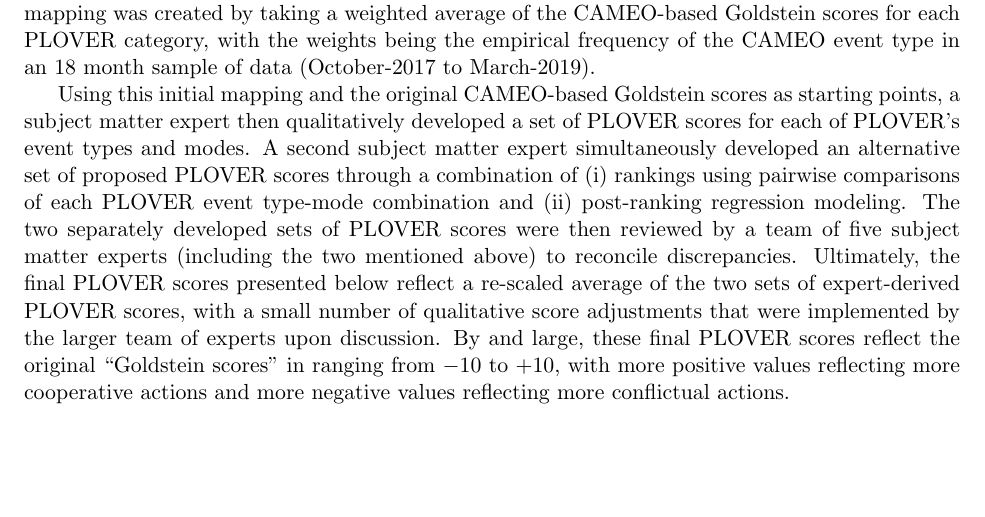
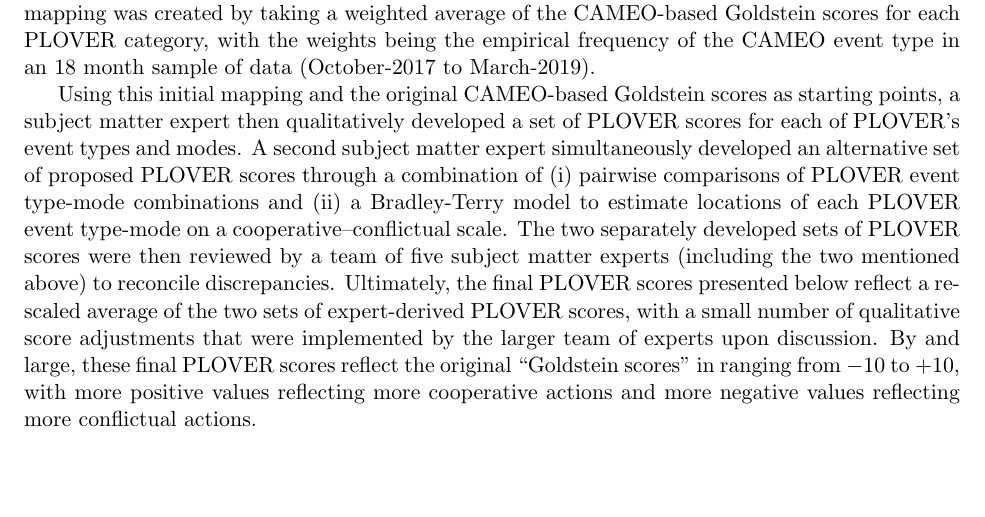
Before and after one commit to openeventdata/PLOVER, a LaTeX thesis (PLOVER_MANUAL.tex): part of page 9 of 53, cut so that both start at the same text. Compiled offline with pdfLaTeX; a missing bibliography style is replaced by a similar one.

Commit message:
small change in PLOVER score calculation paragraph

```diff
--- a/PLOVER_MANUAL.tex
+++ b/PLOVER_MANUAL.tex
@@ -262,7 +262,7 @@ In \plcat{ASSAULT} events, reciprocal violence---as distinct from one-sided viol
 
 Researchers and analysts often want to represent events along a conflict/cooperation scale. In CAMEO, these were called ``Goldstein scores'' since they were an extension of the WEIS scores in \cite{Goldstein92} which mapped the CAMEO codes to a $-$10 to $+$10 scale. The ``PLOVER scores'' given in Table \ref{tab:ploverscores} provide comparable scaled conflict/cooperation scores for PLOVER. An initial mapping was created by taking a weighted average of the CAMEO-based Goldstein scores for each PLOVER category, with the weights being the empirical frequency of the CAMEO event type in an 18 month sample of data (October-2017 to March-2019).
 
-Using this initial mapping and the original CAMEO-based Goldstein scores as  starting points, a subject matter expert then qualitatively developed a set of PLOVER scores for each of PLOVER's event types and modes. A second subject matter expert simultaneously developed an alternative set of proposed PLOVER scores through a combination of (i) rankings using pairwise comparisons of each PLOVER event type-mode combination and (ii) post-ranking regression modeling. The two separately developed sets of PLOVER scores were then reviewed by a team of five subject matter experts (including the two mentioned above) to reconcile discrepancies. Ultimately, the final PLOVER scores presented below reflect a re-scaled average of the two sets of expert-derived PLOVER scores, with a small number of qualitative score adjustments that were implemented by the larger team of experts upon discussion. By and large, these final PLOVER scores reflect the original ``Goldstein scores'' in ranging from $-$10 to $+$10, with more positive values reflecting more cooperative actions and more negative values reflecting more conflictual actions.
+Using this initial mapping and the original CAMEO-based Goldstein scores as  starting points, a subject matter expert then qualitatively developed a set of PLOVER scores for each of PLOVER's event types and modes. A second subject matter expert simultaneously developed an alternative set of proposed PLOVER scores through a combination of (i) pairwise comparisons of PLOVER event type-mode combinations and (ii) a Bradley-Terry model to estimate locations of each PLOVER event type-mode on a cooperative--conflictual scale. The two separately developed sets of PLOVER scores were then reviewed by a team of five subject matter experts (including the two mentioned above) to reconcile discrepancies. Ultimately, the final PLOVER scores presented below reflect a re-scaled average of the two sets of expert-derived PLOVER scores, with a small number of qualitative score adjustments that were implemented by the larger team of experts upon discussion. By and large, these final PLOVER scores reflect the original ``Goldstein scores'' in ranging from $-$10 to $+$10, with more positive values reflecting more cooperative actions and more negative values reflecting more conflictual actions.
 
 
 %\begin{table}[htp]
```
Also changed, not shown: PLOVER_MANUAL.pdf.
